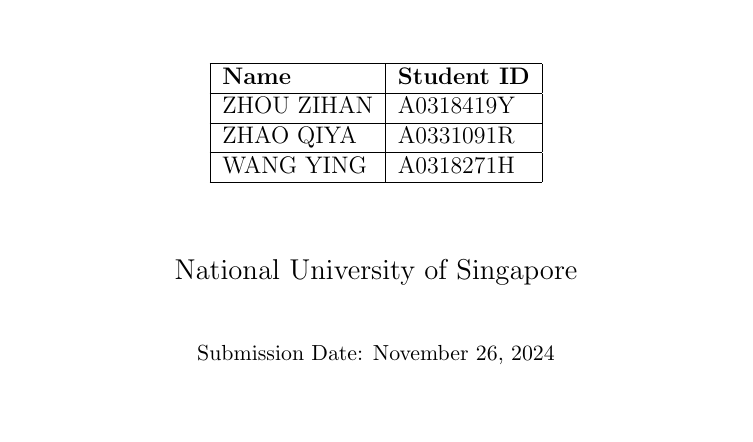
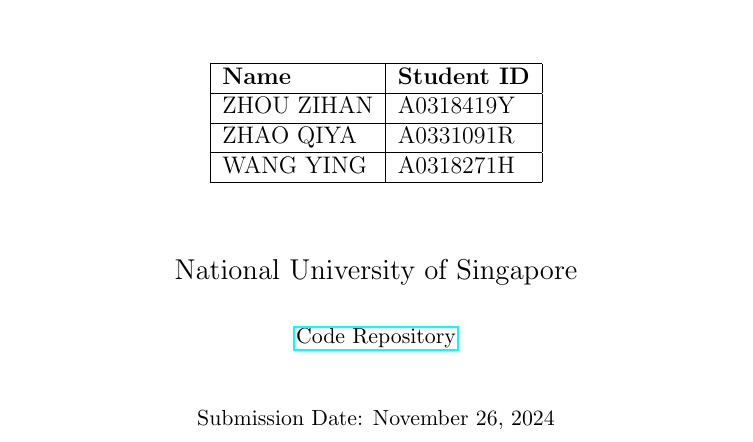
Before and after one commit to ying-jeanne/Business_Analytics, a LaTeX document (II/report/ba_group_project.tex): part of page 1 of 15, cut so that both start at the same text, the shorter picture padded with empty space. Compiled offline with pdfLaTeX.

Commit message:
update ref

```diff
--- a/II/report/ba_group_project.tex
+++ b/II/report/ba_group_project.tex
@@ -69,8 +69,12 @@
     \vspace{1.2cm}
     {\large National University of Singapore}
 
+    \vspace{0.5cm}
+    {\small \href{https://github.com/ying-jeanne/Business_Analytics/tree/main/II}{Code Repository}}
+
     \vspace{0.8cm}
     {\small Submission Date: November 26, 2024}
+
     \vfill
 \end{titlepage}
 \thispagestyle{fancy}
```
